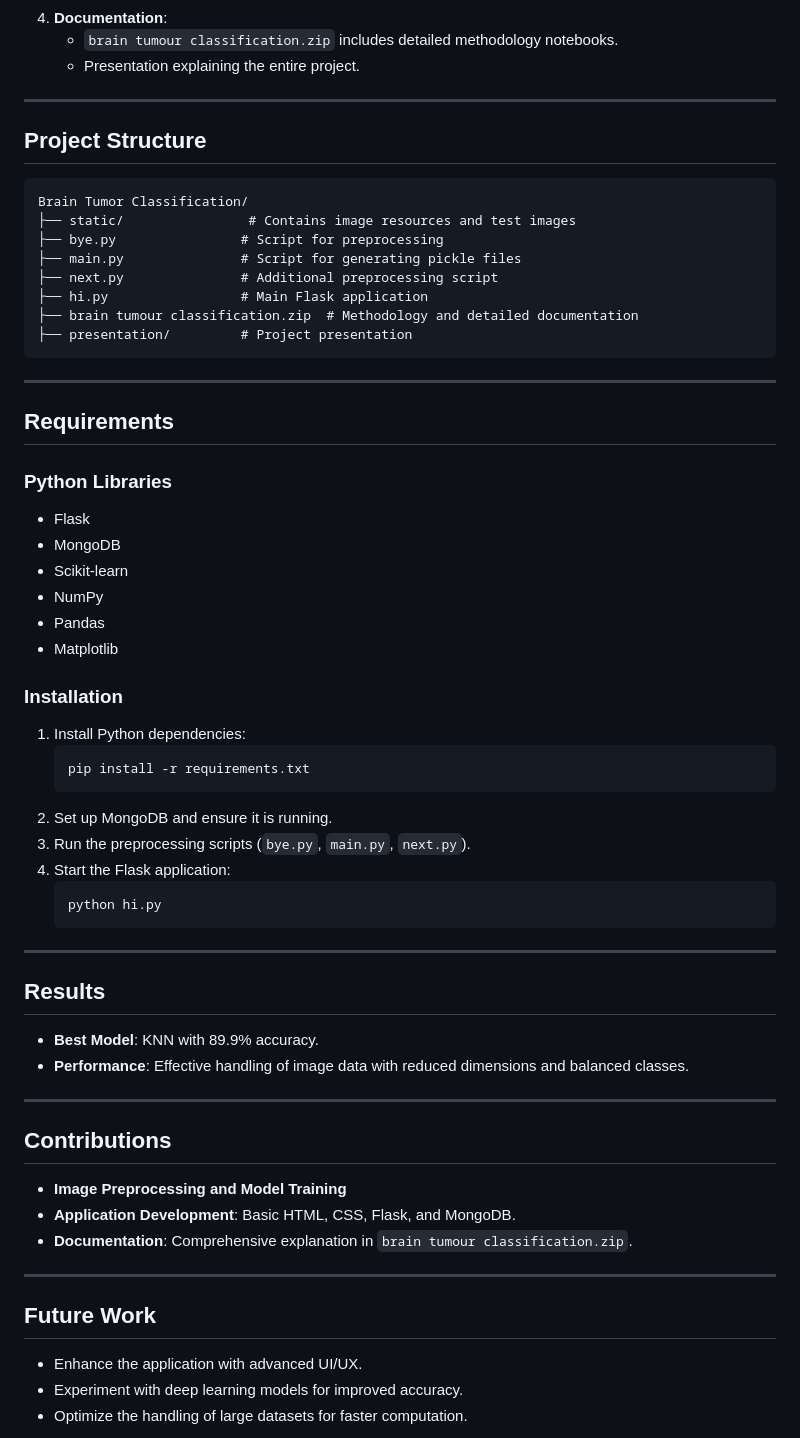
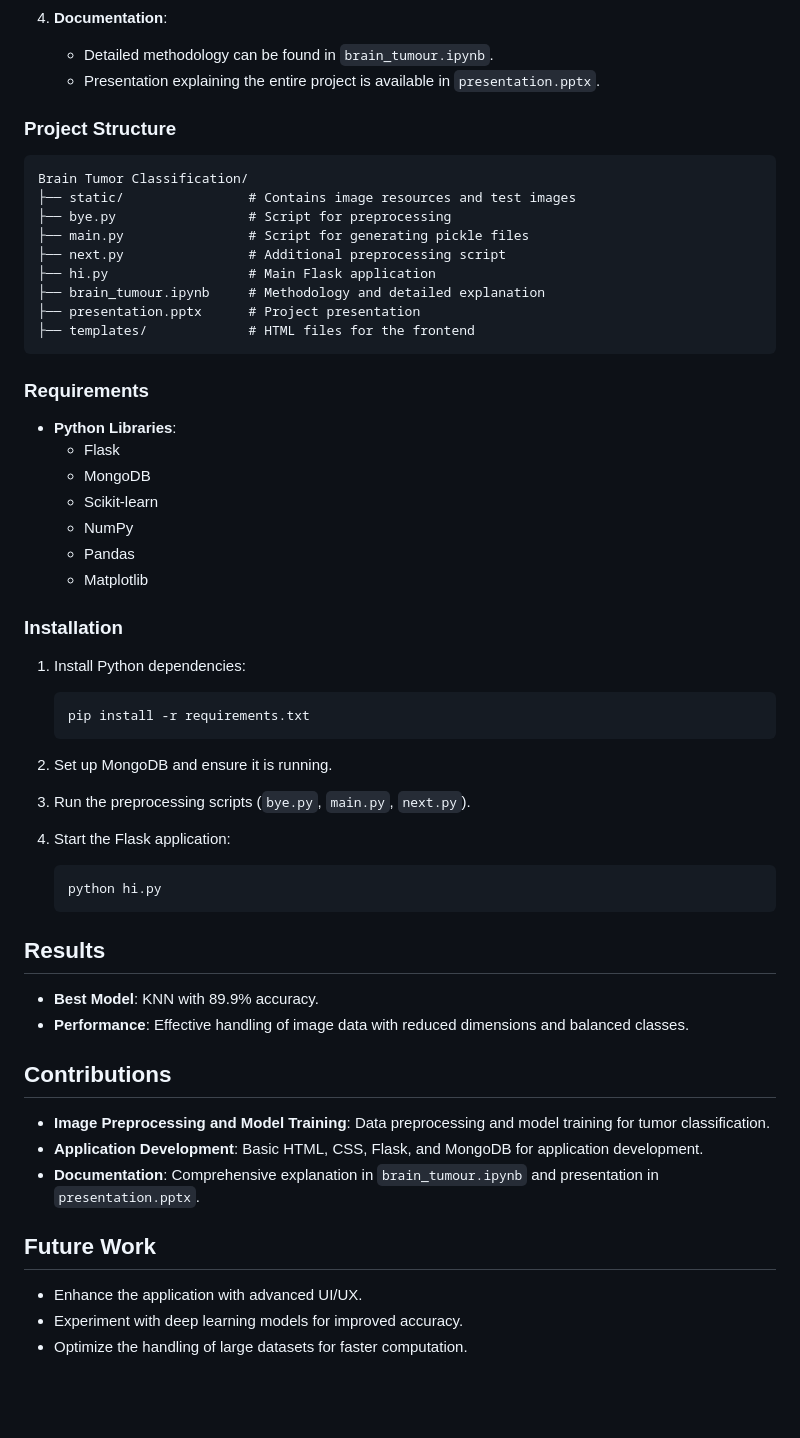
Before and after one commit to Ujwal-Srimanth/Brain-Tumor-Classification-Using-Pure-Machine-Learning-Models, a Markdown page: README.md, the part around one of its changes. Rendered like a GitHub page; blank space fills up the shorter version.

````diff
--- a/README.md
+++ b/README.md
@@ -62,60 +69,62 @@ Several models were evaluated, including:
 4. **Documentation**:
-   - `brain tumour classification.zip` includes detailed methodology notebooks.
-   - Presentation explaining the entire project.
+   - Detailed methodology can be found in `brain_tumour.ipynb`.
+   - Presentation explaining the entire project is available in `presentation.pptx`.
 
----
+### Project Structure
 
-## Project Structure
 ```
 Brain Tumor Classification/
 ├── static/                # Contains image resources and test images
-├── bye.py                # Script for preprocessing
-├── main.py               # Script for generating pickle files
-├── next.py               # Additional preprocessing script
-├── hi.py                 # Main Flask application
-├── brain tumour classification.zip  # Methodology and detailed documentation
-├── presentation/         # Project presentation
+├── bye.py                 # Script for preprocessing
+├── main.py                # Script for generating pickle files
+├── next.py                # Additional preprocessing script
+├── hi.py                  # Main Flask application
+├── brain_tumour.ipynb     # Methodology and detailed explanation
+├── presentation.pptx      # Project presentation
+├── templates/             # HTML files for the frontend
 ```
 
----
+### Requirements
 
-## Requirements
-### Python Libraries
-- Flask
-- MongoDB
-- Scikit-learn
-- NumPy
-- Pandas
-- Matplotlib
+- **Python Libraries**:
+  - Flask
+  - MongoDB
+  - Scikit-learn
+  - NumPy
+  - Pandas
+  - Matplotlib
 
 ### Installation
+
 1. Install Python dependencies:
+
    ```bash
    pip install -r requirements.txt
    ```
+
 2. Set up MongoDB and ensure it is running.
+
 3. Run the preprocessing scripts (`bye.py`, `main.py`, `next.py`).
+
 4. Start the Flask application:
+
    ```bash
    python hi.py
    ```
 
----
+## Results
 
-## Results
 - **Best Model**: KNN with 89.9% accuracy.
 - **Performance**: Effective handling of image data with reduced dimensions and balanced classes.
 
----
+## Contributions
 
-## Contributions
-- **Image Preprocessing and Model Training**
-- **Application Development**: Basic HTML, CSS, Flask, and MongoDB.
-- **Documentation**: Comprehensive explanation in `brain tumour classification.zip`.
-
----
+- **Image Preprocessing and Model Training**: Data preprocessing and model training for tumor classification.
+- **Application Development**: Basic HTML, CSS, Flask, and MongoDB for application development.
+- **Documentation**: Comprehensive explanation in `brain_tumour.ipynb` and presentation in `presentation.pptx`.
 
 ## Future Work
+
 - Enhance the application with advanced UI/UX.
 - Experiment with deep learning models for improved accuracy.
 - Optimize the handling of large datasets for faster computation.
````
Also changed, not shown: other parts of README.md (+33 -26 lines).
